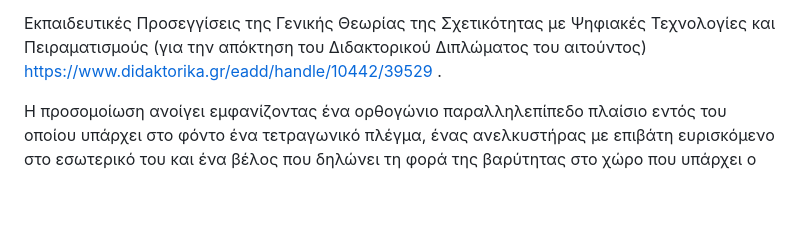
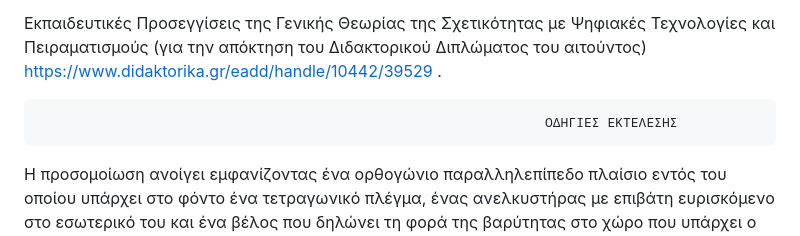
Before and after one commit to EfstratiosKapotis/RG_elevator, a Markdown page: README.md, the part around the change. GitHub-like rendering; blank space fills up the shorter version.

```diff
--- a/README.md
+++ b/README.md
@@ -15,6 +15,7 @@ Gousopoulos D., Kapotis E. & Kalkanis G., (2015) “Students’ difficulties in
 Εκπαιδευτικές Προσεγγίσεις της Γενικής Θεωρίας της Σχετικότητας με Ψηφιακές Τεχνολογίες και Πειραματισμούς (για την απόκτηση του Διδακτορικού Διπλώματος του αιτούντος)
 https://www.didaktorika.gr/eadd/handle/10442/39529 .
 
+                                                                     ΟΔΗΓΙΕΣ ΕΚΤΕΛΕΣΗΣ
 
 Η προσομοίωση ανοίγει εμφανίζοντας ένα ορθογώνιο παραλληλεπίπεδο πλαίσιο εντός του οποίου υπάρχει στο φόντο ένα τετραγωνικό πλέγμα, ένας ανελκυστήρας με επιβάτη ευρισκόμενο στο εσωτερικό του και ένα βέλος που δηλώνει τη φορά της βαρύτητας στο χώρο που υπάρχει ο ανελκυστήρας. Ένα πλαίσιο επιλογών είναι δεξιά του κυρίως πλαισίου.
 
```
